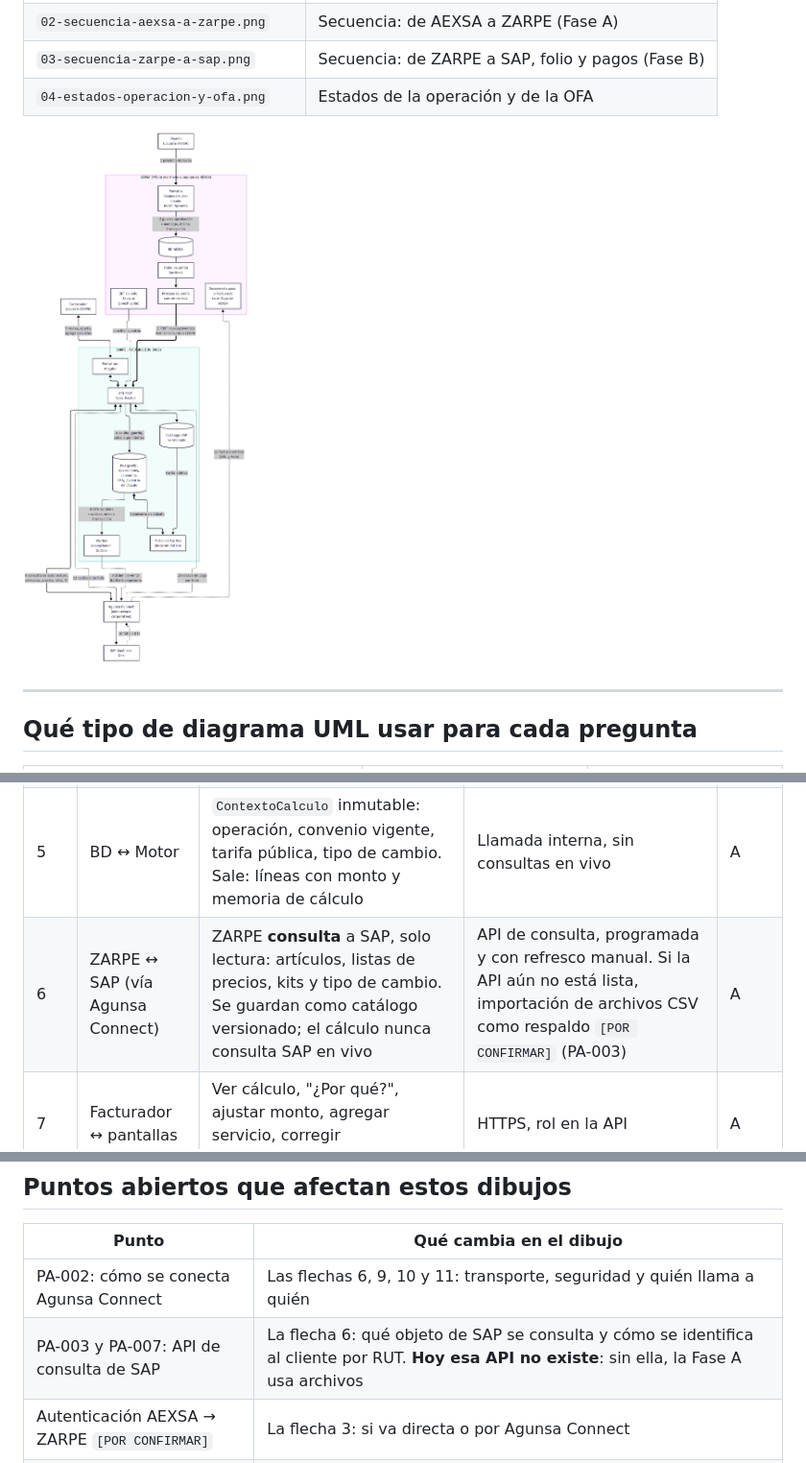
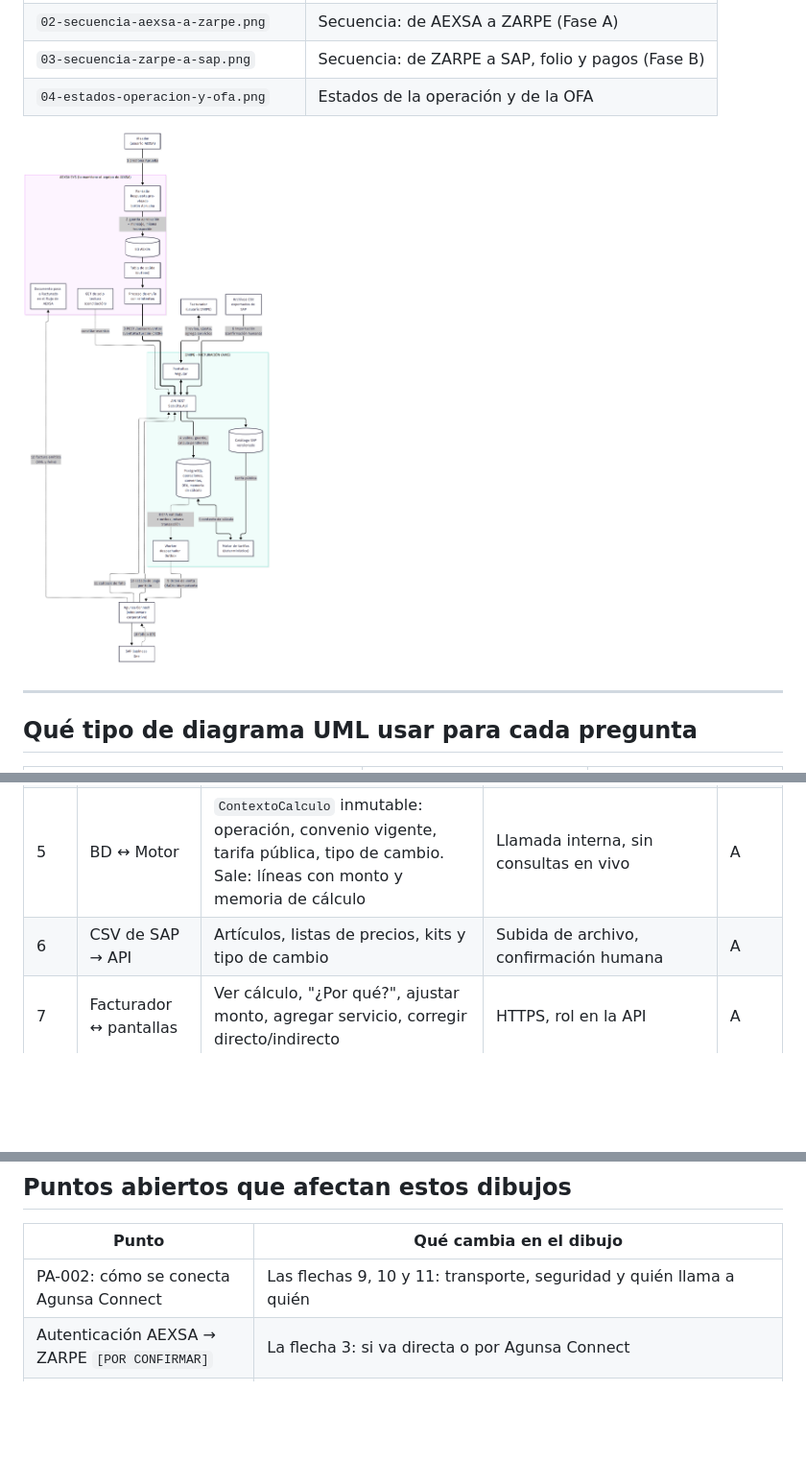
Before and after one commit to FelipePonceAgunsa/APPSFacturacion, a Markdown page: docs/arquitectura/diagramas-flujo-datos.md, 3 parts joined by grey strips. Shown at 96% size. Rendered like a GitHub page; pictures changed too: docs/arquitectura/diagramas-uml/01-componentes-flujo-de-datos.png; blank space fills up the shorter version.

Commit message:
Revert "Catalogo SAP por consulta a la API de SAP (archivo queda como respaldo); diagramas actualizados"
This reverts commit 52adf2544306870ff39a524214ab93b86fc73d7d.

```diff
--- a/docs/arquitectura/diagramas-flujo-datos.md
+++ b/docs/arquitectura/diagramas-flujo-datos.md
@@ -101,7 +102,7 @@ flowchart TB
 | 3 | AEXSA → ZARPE | `EventoFacturable`: operación, documento de carga, tipo de carga, sentido, tipo de retiro, convenio declarado, terminal, DIN/DUS, partes, contenedores, servicios prestados. **Sin montos tecleados a mano** | `POST /aexsa/eventos`, con reintentos, idempotente por `operacionIdAexsa` + `version` | A |
 | 4 | API → BD | Operación, contenedores, servicios, registro del mensaje (`evento_aexsa`), lista de datos pendientes | Escritura transaccional | A |
 | 5 | BD ↔ Motor | `ContextoCalculo` inmutable: operación, convenio vigente, tarifa pública, tipo de cambio. Sale: líneas con monto y memoria de cálculo | Llamada interna, sin consultas en vivo | A |
-| 6 | ZARPE ↔ SAP (vía Agunsa Connect) | ZARPE **consulta** a SAP, solo lectura: artículos, listas de precios, kits y tipo de cambio. Se guardan como catálogo versionado; el cálculo nunca consulta SAP en vivo | API de consulta, programada y con refresco manual. Si la API aún no está lista, importación de archivos CSV como respaldo `[POR CONFIRMAR]` (PA-003) | A |
+| 6 | CSV de SAP → API | Artículos, listas de precios, kits y tipo de cambio | Subida de archivo, confirmación humana | A |
 | 7 | Facturador ↔ pantallas | Ver cálculo, "¿Por qué?", ajustar monto, agregar servicio, corregir directo/indirecto | HTTPS, rol en la API | A |
 | 8 | OFA → Outbox | OFA validada y mensaje de envío, **misma transacción** | Escritura en BD | B |
 | 9 | Worker → SAP | `OfaDto`: destinatarios con líneas (artículo SAP, cantidad, tarifa, moneda, monto), clave de idempotencia | Vía Agunsa Connect, reintentos con espera creciente | B |
@@ -274,8 +275,7 @@ Ver `arquitectura-despliegue.md`, §1. En resumen: Angular en S3 + CloudFront (c
 
 | Punto | Qué cambia en el dibujo |
 |---|---|
-| PA-002: cómo se conecta Agunsa Connect | Las flechas 6, 9, 10 y 11: transporte, seguridad y quién llama a quién |
-| PA-003 y PA-007: API de consulta de SAP | La flecha 6: qué objeto de SAP se consulta y cómo se identifica al cliente por RUT. **Hoy esa API no existe**: sin ella, la Fase A usa archivos |
+| PA-002: cómo se conecta Agunsa Connect | Las flechas 9, 10 y 11: transporte, seguridad y quién llama a quién |
 | Autenticación AEXSA → ZARPE `[POR CONFIRMAR]` | La flecha 3: si va directa o por Agunsa Connect |
 | PA-001: cómo se crea la orden en SAP | La flecha 9: el contenido exacto de lo que se envía |
 | Factura emitida hacia AEXSA `[POR CONFIRMAR]` | La flecha 12: que el canal existente de SAP a AEXSA siga funcionando igual, y qué pasa con las operaciones con convenio (consolidadas, PA-010) |
```
Also changed, not shown: other parts of docs/arquitectura/diagramas-flujo-datos.md (+2 -1 lines), docs/arquitectura/mapa-pantallas.md (+1 -1 lines), docs/arquitectura/diagramas-uml/02-secuencia-aexsa-a-zarpe.png, docs/arquitectura/diagramas-uml/03-secuencia-zarpe-a-sap.png, 5 other files.
